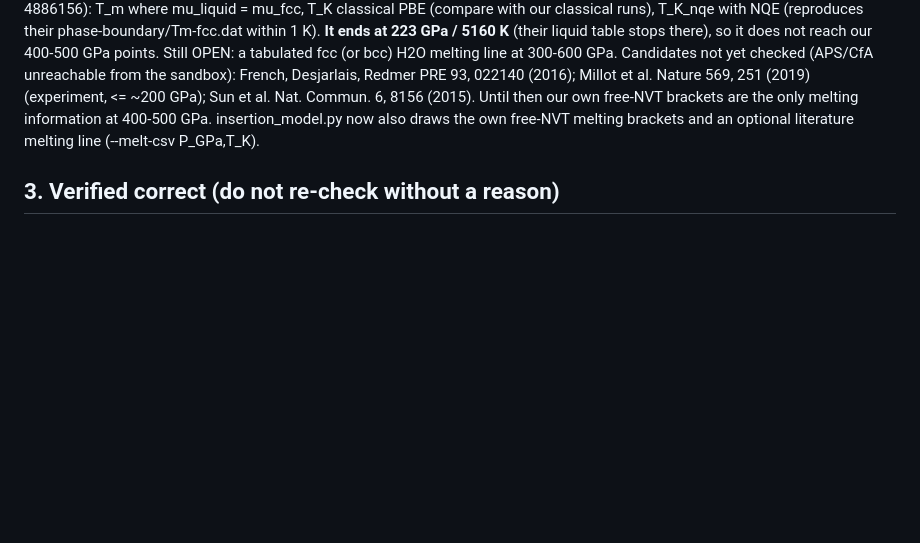
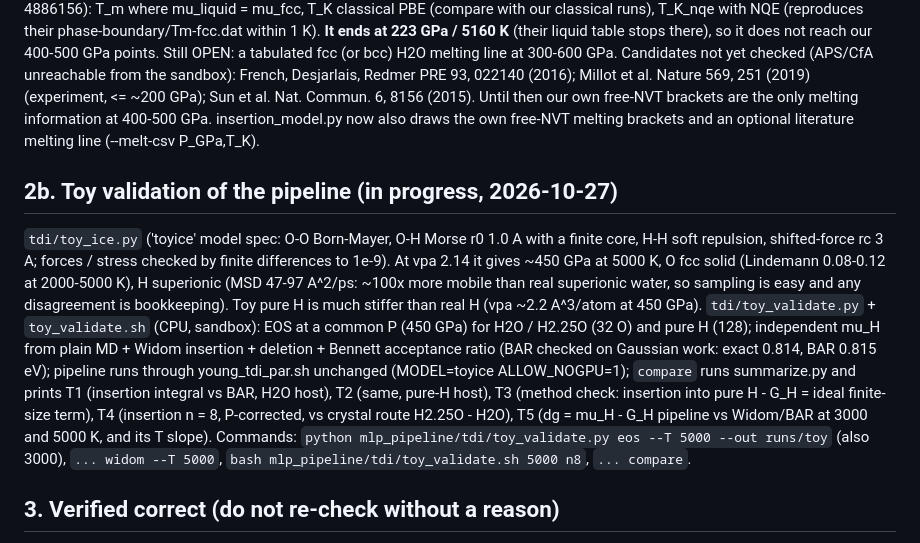
Before and after one commit to victornadenrobinson/H3O, a Markdown page: docs/CURRENT_ISSUES.md, the part around the change. Rendered like a GitHub page; blank space fills up the shorter version.

Commit message:
CURRENT_ISSUES: toy validation section (model, references, tests T1-T5, commands)
Co-Authored-By: Claude Opus 5.5 <noreply@anthropic.com>
Claude-Session: https://claude.ai/code/session_01RSfmJNpmRzcKj5F71AN4DM

```diff
--- a/docs/CURRENT_ISSUES.md
+++ b/docs/CURRENT_ISSUES.md
@@ -54,6 +54,11 @@ Ghost g(r) result (500 GPa 6000 K n1, tdi_long): at lambda 0.949 the inserted pr
 **Model-bias proxy tool (step 2, added 2026-10-27, toy-tested only):** `tdi/bias_proxy.py runs/bench_<model>_<set>.csv` reads 04_benchmark's per-frame e_signed, forms the error per O f(x) = n e / N_O versus x = H per O, and reports f'(x) (finite differences + weighted line over H2O..H3O) minus the pure-H per-atom error: error(mu_H - G_H) ~ f' - delta_H (model - DFT; per-element shifts cancel exactly). Synthetic test: injected 50 meV/H, recovered 50. Needs pure-H frames in the CSV for the reference term; SEM is the larger of frame and run-mean SEM. Not run on GRACE data yet (bench CSVs live on Young). 04_benchmark now also writes N_H, N_O.
 **Literature melting line (step 4, 2026-10-27):** `docs/data/cheng2021_tm_fcc.csv` (script `docs/extract_cheng_melt.py`, from the Cheng et al. 2021 data set tables, commit 4886156): T_m where mu_liquid = mu_fcc, T_K classical PBE (compare with our classical runs), T_K_nqe with NQE (reproduces their phase-boundary/Tm-fcc.dat within 1 K). **It ends at 223 GPa / 5160 K** (their liquid table stops there), so it does not reach our 400-500 GPa points. Still OPEN: a tabulated fcc (or bcc) H2O melting line at 300-600 GPa. Candidates not yet checked (APS/CfA unreachable from the sandbox): French, Desjarlais, Redmer PRE 93, 022140 (2016); Millot et al. Nature 569, 251 (2019) (experiment, <= ~200 GPa); Sun et al. Nat. Commun. 6, 8156 (2015). Until then our own free-NVT brackets are the only melting information at 400-500 GPa. insertion_model.py now also draws the own free-NVT melting brackets and an optional literature melting line (--melt-csv P_GPa,T_K).
 
+## 2b. Toy validation of the pipeline (in progress, 2026-10-27)
+`tdi/toy_ice.py` ('toyice' model spec: O-O Born-Mayer, O-H Morse r0 1.0 A with a finite core, H-H soft repulsion, shifted-force rc 3 A; forces / stress checked by finite differences to 1e-9). At vpa 2.14 it gives ~450 GPa at 5000 K, O fcc solid (Lindemann 0.08-0.12 at 2000-5000 K), H superionic (MSD 47-97 A^2/ps: ~100x more mobile than real superionic water, so sampling is easy and any disagreement is bookkeeping). Toy pure H is much stiffer than real H (vpa ~2.2 A^3/atom at 450 GPa).
+`tdi/toy_validate.py` + `toy_validate.sh` (CPU, sandbox): EOS at a common P (450 GPa) for H2O / H2.25O (32 O) and pure H (128); independent mu_H from plain MD + Widom insertion + deletion + Bennett acceptance ratio (BAR checked on Gaussian work: exact 0.814, BAR 0.815 eV); pipeline runs through young_tdi_par.sh unchanged (MODEL=toyice ALLOW_NOGPU=1); `compare` runs summarize.py and prints T1 (insertion integral vs BAR, H2O host), T2 (same, pure-H host), T3 (method check: insertion into pure H - G_H = ideal finite-size term), T4 (insertion n = 8, P-corrected, vs crystal route H2.25O - H2O), T5 (dg = mu_H - G_H pipeline vs Widom/BAR at 3000 and 5000 K, and its T slope).
+Commands: `python mlp_pipeline/tdi/toy_validate.py eos --T 5000 --out runs/toy` (also 3000), `... widom --T 5000`, `bash mlp_pipeline/tdi/toy_validate.sh 5000 n8`, `... compare`.
+
 ## 3. Verified correct (do not re-check without a reason)
 Einstein crystal with fixed O centre of mass (N^{3/2}(2 pi kT/k)^{3(N-1)/2}, -kT ln V), ideal-gas H with ln N!, 3N kT ln Lambda, P V units, insertion reference kT ln((N_H+n)!/N_H!) - n kT ln V + 3 n kT ln Lambda (same counting as the crystal route), Gauss-Legendre in lambda = x^4 and the Gauss-Kronrod rule, insertion integral vs Widom on a toy LJ fluid (-9 +- 13 vs -1 +- 9 meV), pressure correction vs exact Legendre transform (0.2% at 20 GPa offsets), shell array decoding of every sbatch table.
 
```
